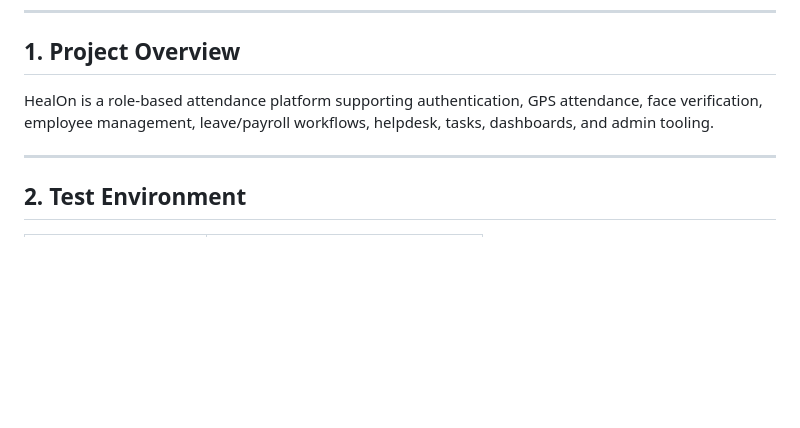
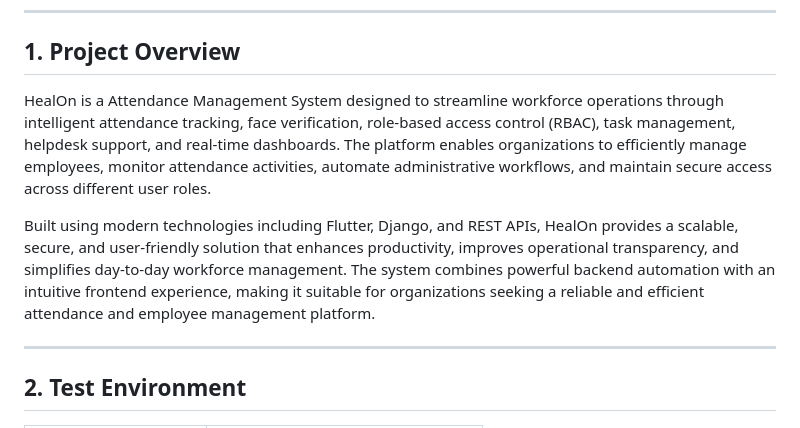
Before and after one commit to pvamshi2002-ship-it/HealOn-project, a Markdown page: docs/TESTING_REPORT.md, the part around the change. Rendered like a GitHub page; blank space fills up the shorter version.

```diff
--- a/docs/TESTING_REPORT.md
+++ b/docs/TESTING_REPORT.md
@@ -8,7 +8,9 @@
 
 ## 1. Project Overview
 
-HealOn is a role-based  attendance platform supporting authentication, GPS attendance, face verification, employee management, leave/payroll workflows, helpdesk, tasks, dashboards, and admin tooling.
+HealOn is a Attendance Management System designed to streamline workforce operations through intelligent attendance tracking, face verification, role-based access control (RBAC), task management, helpdesk support, and real-time dashboards. The platform enables organizations to efficiently manage employees, monitor attendance activities, automate administrative workflows, and maintain secure access across different user roles.
+
+Built using modern technologies including Flutter, Django, and REST APIs, HealOn provides a scalable, secure, and user-friendly solution that enhances productivity, improves operational transparency, and simplifies day-to-day workforce management. The system combines powerful backend automation with an intuitive frontend experience, making it suitable for organizations seeking a reliable and efficient attendance and employee management platform.
 
 ---
 
```
